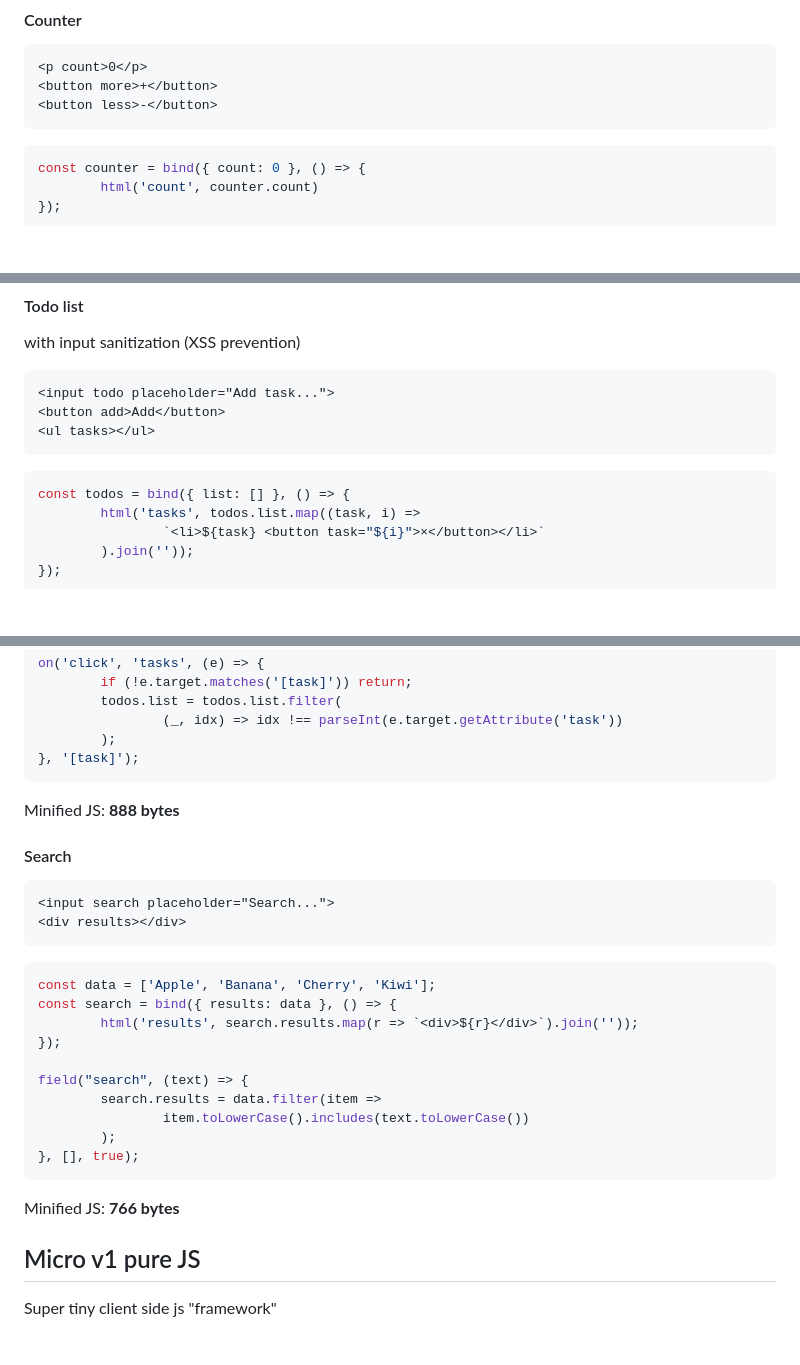
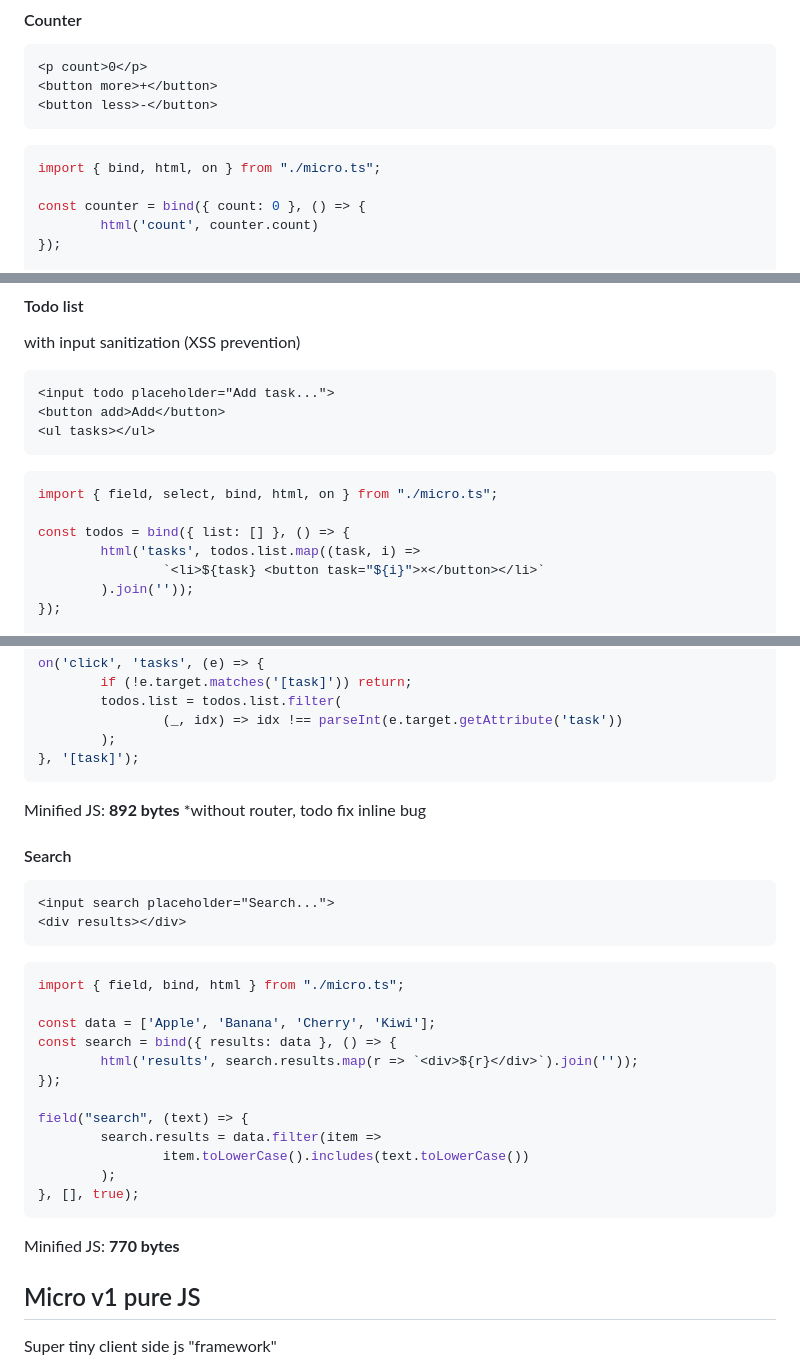
Before and after one commit to dawnlarsson/micro, a Markdown page: README.md, 3 parts joined by grey strips. Drawn GitHub-style; blank space fills up the shorter version.

````diff
--- a/README.md
+++ b/README.md
@@ -17,6 +17,8 @@ V1: Pure minified JS
 ```
 
 ```ts
+import { bind, html, on } from "./micro.ts";
+
 const counter = bind({ count: 0 }, () => {
         html('count', counter.count)
 });
@@ -69,6 +71,8 @@ with input sanitization (XSS prevention)
 ```
 
 ```ts
+import { field, select, bind, html, on } from "./micro.ts";
+
 const todos = bind({ list: [] }, () => {
         html('tasks', todos.list.map((task, i) =>
                 `<li>${task} <button task="${i}">×</button></li>`
@@ -91,7 +95,7 @@ on('click', 'tasks', (e) => {
 }, '[task]');
 ```
 
-Minified JS: **888 bytes**
+Minified JS: **892 bytes** *without router, todo fix inline bug
 
 #### Search
 ```html
@@ -100,6 +104,8 @@ Minified JS: **888 bytes**
 ```
 
 ```ts
+import { field, bind, html } from "./micro.ts";
+
 const data = ['Apple', 'Banana', 'Cherry', 'Kiwi'];
 const search = bind({ results: data }, () => {
         html('results', search.results.map(r => `<div>${r}</div>`).join(''));
@@ -112,7 +118,7 @@ field("search", (text) => {
 }, [], true);
 ```
 
-Minified JS: **766 bytes**
+Minified JS: **770 bytes**
 
 ## Micro v1 pure JS
 Super tiny client side js "framework"
````
